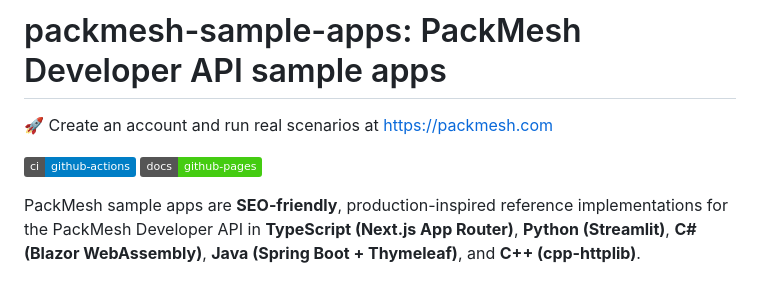
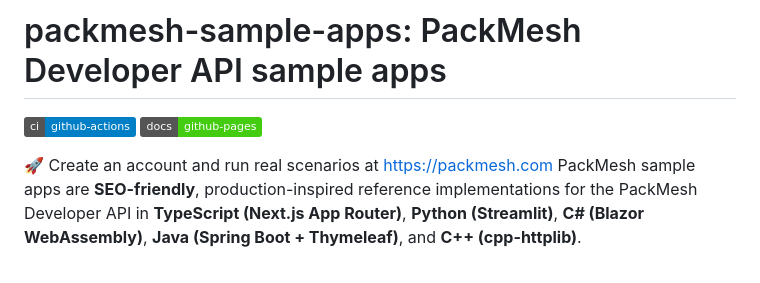
Before and after one commit to kylem2002/PackMesh-Sample-Apps, a Markdown page: README.md, the part around the change. Rendered like a GitHub page; badges without logos.

```diff
--- a/README.md
+++ b/README.md
@@ -1,9 +1,8 @@
 # packmesh-sample-apps: PackMesh Developer API sample apps
-
-🚀 Create an account and run real scenarios at https://packmesh.com
 
 ![CI](https://img.shields.io/badge/ci-github--actions-blue) ![Pages](https://img.shields.io/badge/docs-github--pages-success)
 
+🚀 Create an account and run real scenarios at https://packmesh.com
 PackMesh sample apps are **SEO-friendly**, production-inspired reference implementations for the PackMesh Developer API in **TypeScript (Next.js App Router)**, **Python (Streamlit)**, **C# (Blazor WebAssembly)**, **Java (Spring Boot + Thymeleaf)**, and **C++ (cpp-httplib)**.
 
 Use this repository to:
```
